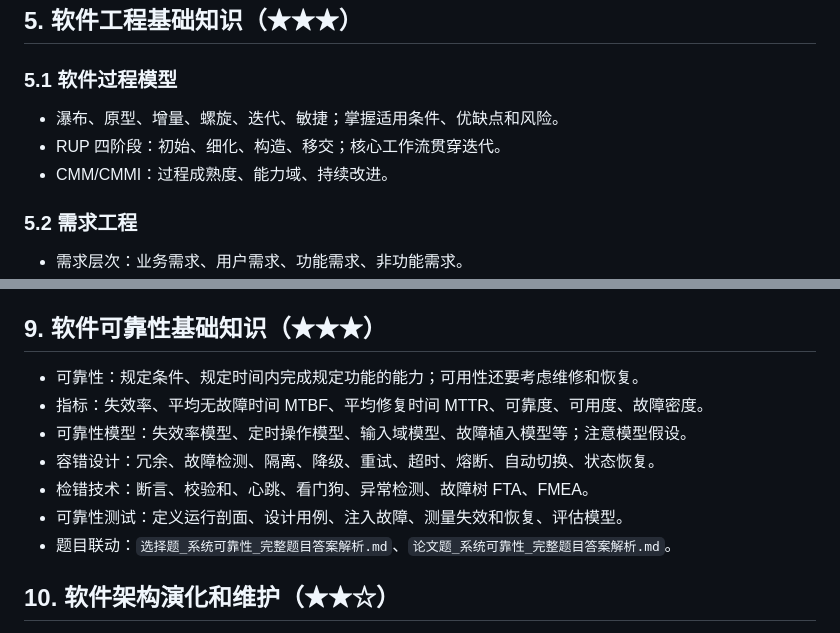
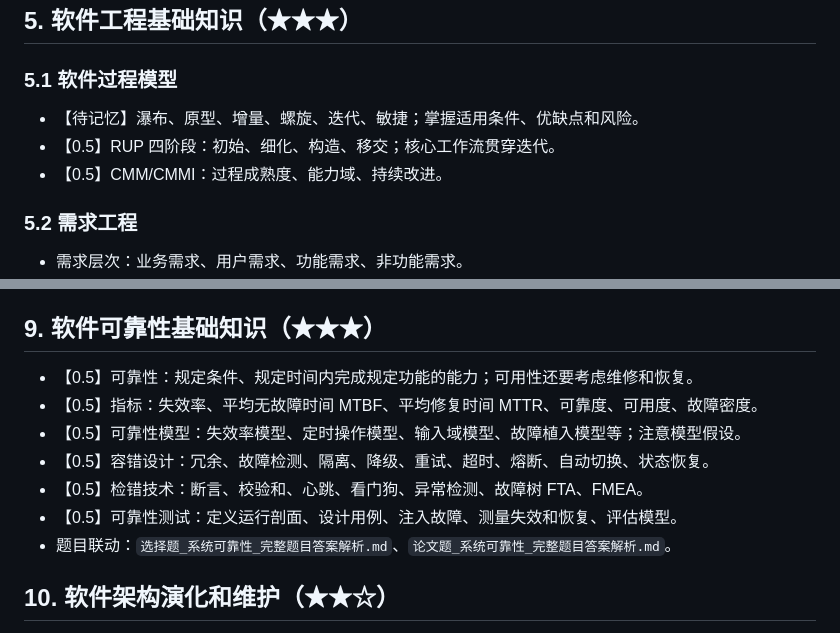
Before and after one commit to Giggs-Zhao/Exam, a Markdown page: sa_all/题目/复习大纲.md, 2 parts joined by grey strips. GitHub-like rendering.

```diff
--- a/sa_all/题目/复习大纲.md
+++ b/sa_all/题目/复习大纲.md
@@ -188,9 +183,9 @@
 
 ### 5.1 软件过程模型
 
-- 瀑布、原型、增量、螺旋、迭代、敏捷；掌握适用条件、优缺点和风险。
-- RUP 四阶段：初始、细化、构造、移交；核心工作流贯穿迭代。
-- CMM/CMMI：过程成熟度、能力域、持续改进。
+- 【待记忆】瀑布、原型、增量、螺旋、迭代、敏捷；掌握适用条件、优缺点和风险。
+- 【0.5】RUP 四阶段：初始、细化、构造、移交；核心工作流贯穿迭代。
+- 【0.5】CMM/CMMI：过程成熟度、能力域、持续改进。
 
 ### 5.2 需求工程
 
@@ -296,12 +291,12 @@
 
 ## 9. 软件可靠性基础知识（★★★）
 
-- 可靠性：规定条件、规定时间内完成规定功能的能力；可用性还要考虑维修和恢复。
-- 指标：失效率、平均无故障时间 MTBF、平均修复时间 MTTR、可靠度、可用度、故障密度。
-- 可靠性模型：失效率模型、定时操作模型、输入域模型、故障植入模型等；注意模型假设。
-- 容错设计：冗余、故障检测、隔离、降级、重试、超时、熔断、自动切换、状态恢复。
-- 检错技术：断言、校验和、心跳、看门狗、异常检测、故障树 FTA、FMEA。
-- 可靠性测试：定义运行剖面、设计用例、注入故障、测量失效和恢复、评估模型。
+- 【0.5】可靠性：规定条件、规定时间内完成规定功能的能力；可用性还要考虑维修和恢复。
+- 【0.5】指标：失效率、平均无故障时间 MTBF、平均修复时间 MTTR、可靠度、可用度、故障密度。
+- 【0.5】可靠性模型：失效率模型、定时操作模型、输入域模型、故障植入模型等；注意模型假设。
+- 【0.5】容错设计：冗余、故障检测、隔离、降级、重试、超时、熔断、自动切换、状态恢复。
+- 【0.5】检错技术：断言、校验和、心跳、看门狗、异常检测、故障树 FTA、FMEA。
+- 【0.5】可靠性测试：定义运行剖面、设计用例、注入故障、测量失效和恢复、评估模型。
 - 题目联动：`选择题_系统可靠性_完整题目答案解析.md`、`论文题_系统可靠性_完整题目答案解析.md`。
 
 ## 10. 软件架构演化和维护（★★☆）
```
Also changed, not shown: other parts of sa_all/题目/复习大纲.md (+33 -38 lines).
